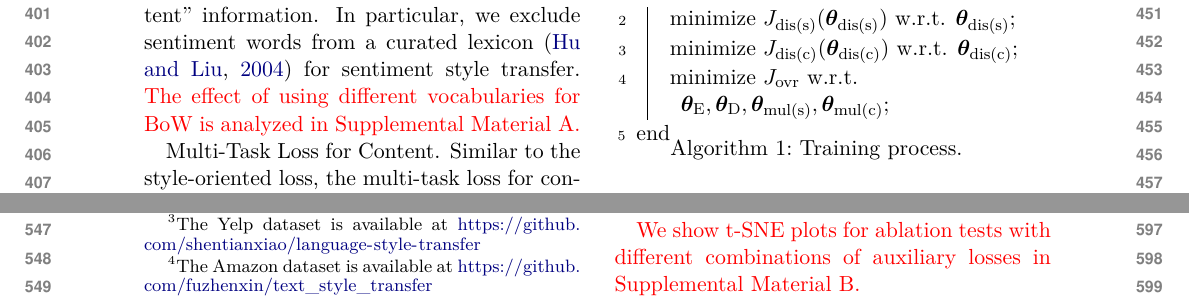
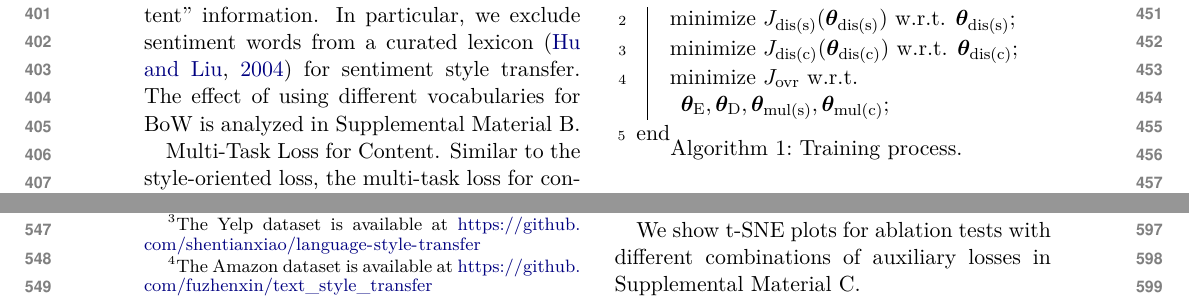
Before and after one commit to vineetjohn/naacl-2019-style-transfer, a LaTeX paper (naaclhlt2019.tex): two parts of pages 5 and 6 of 10, joined at a grey line, cut so that both start at the same text. Compiled offline with XeLaTeX.

Commit message:
Fix references to supplementary material

```diff
--- a/naaclhlt2019.tex
+++ b/naaclhlt2019.tex
@@ -264,7 +264,7 @@ For a sentence $\rmx$ with $N$ words, the word $w_*$'s BoW probability is given
 $t_c(w_*)=\frac{\sum_{i=1}^{N}{\mathbb{I}\{w_i = w_*\}}}{N}$,
 where $\mathbb{I\{\cdot\}}$ is an indicator function.
 Here, we only consider content words, excluding stopwords and style-specific words, since we focus on ``content'' information. In particular, we exclude sentiment words from a curated lexicon \cite{hu2004mining} for sentiment style transfer.
-	{\color{red} The effect of using different vocabularies for BoW is analyzed in Supplemental Material A.}
+The effect of using different vocabularies for BoW is analyzed in Supplemental Material B.
 
 \textbf{Multi-Task Loss for Content.} Similar to the style-oriented loss, the multi-task loss for content, denoted as ``mul(c),'' ensures that the content space $\bm c$ contains content information, i.e., BoW features.
 We introduce a softmax classifier over the BoW vocabulary
@@ -389,7 +389,7 @@ We show t-SNE plots~\cite{maaten2008visualizing} of both the DAE and the VAE mod
 As seen, sentences with different styles are noticeably separated in a clean manner in the style space (LHS), but are indistinguishable in the content space (RHS).
 It is also evident that the latent space learned by the VAE is considerably smoother and continuous compared with the one learned by DAE.
 
-	{\color{red} We show t-SNE plots for ablation tests with different combinations of auxiliary losses in Supplemental Material B.}
+We show t-SNE plots for ablation tests with different combinations of auxiliary losses in Supplemental Material C.
 
 \begin{table}[!t]
 	\centering
```
Also changed, not shown: naaclhlt2019.tex (1 more changed lines).
